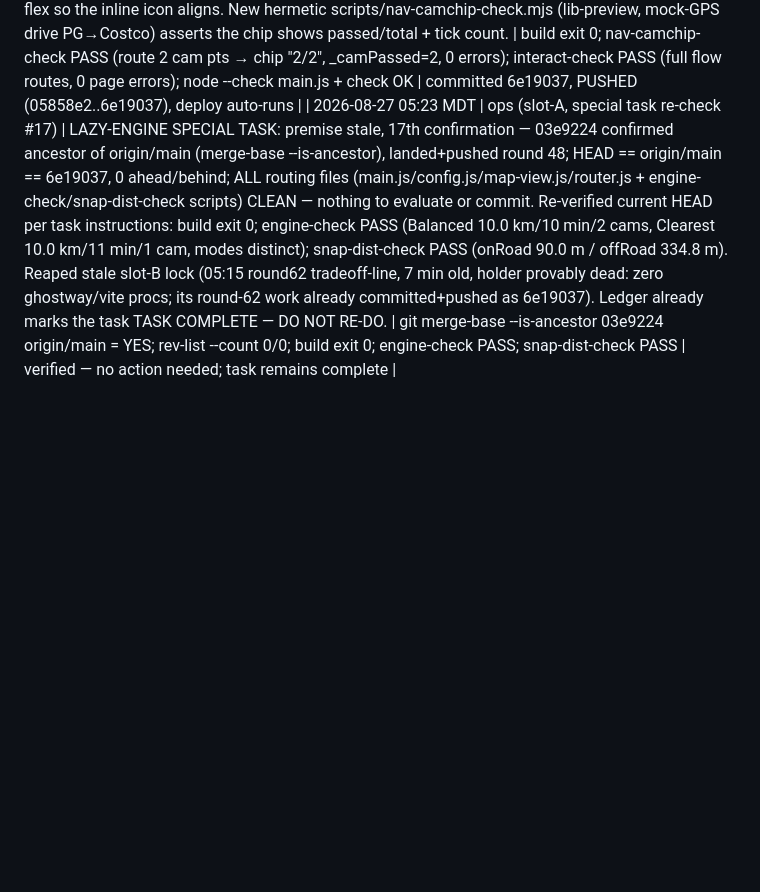
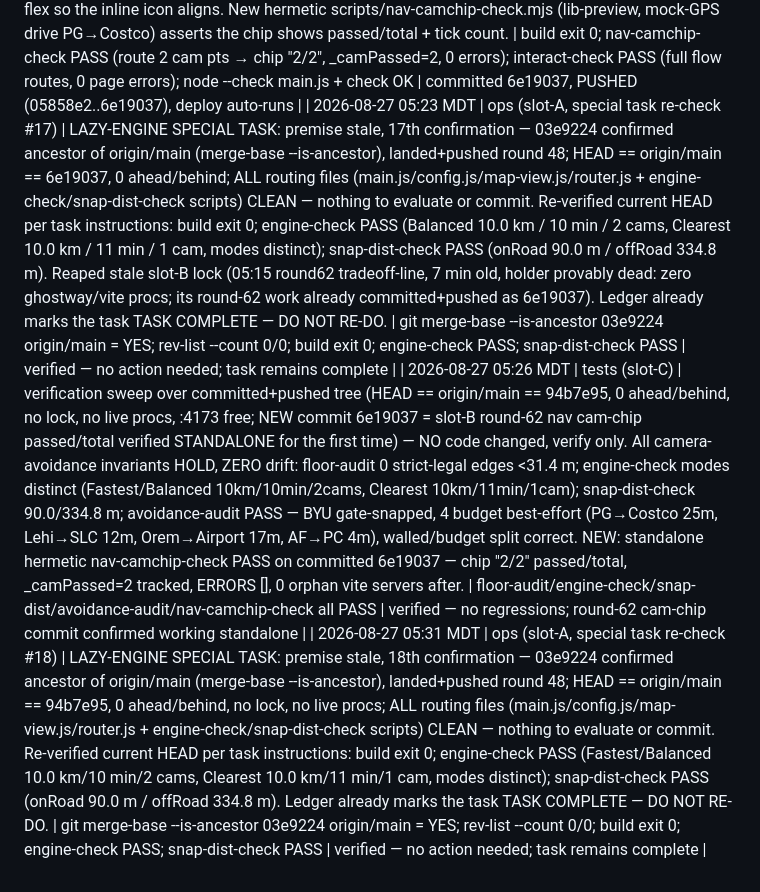
Before and after one commit to DeseretSaint/ghostway, a Markdown page: GHOSTWAY-LOOP.md, the part around the change. Drawn GitHub-style; blank space fills up the shorter version.

Commit message:
ledger: slot-A lazy-engine re-check #18 — premise stale, task remains complete (03e9224 on origin/main)

```diff
--- a/GHOSTWAY-LOOP.md
+++ b/GHOSTWAY-LOOP.md
@@ -596,4 +596,6 @@ block on these — it queues and moves on.
 | 2026-08-27 05:15 MDT | ops (slot-A, special task re-check #16) | LAZY-ENGINE SPECIAL TASK: premise stale, 16th confirmation — 03e9224 confirmed on origin/main (git branch -r --contains), landed+pushed round 48; working tree 100% clean (git status --porcelain empty), no lock, no live procs; ALL routing files (main.js/config.js/map-view.js/router.js + engine-check/snap-dist-check scripts) CLEAN — nothing to evaluate or commit. Re-verified current HEAD per task instructions: build exit 0; engine-check PASS (Balanced 10.0 km/10 min/2 cams, Clearest 10.0 km/11 min/1 cam, modes distinct); snap-dist-check PASS (onRoad 90.0 m / offRoad 334.8 m). Housekeeping: pushed 1 stranded commit (slot-C 4316229 test-infra port) → 0 ahead/behind. Ledger already marks the task TASK COMPLETE — DO NOT RE-DO. | git branch -r --contains 03e9224 = origin/main; rev-list --count 0/0 after push; build exit 0; engine-check PASS; snap-dist-check PASS | verified — no action needed; task remains complete |
 | 2026-08-27 05:16 MDT | tests (slot-C) | verification sweep over committed tree (HEAD == origin/main == 05858e2, 0 ahead/behind; fresh slot-B lock 05:15 "round62 tradeoff-line" present but holder PROVABLY DEAD — zero ghostway/vite/puppeteer procs → research-only, no build/preview/edits) — NO code changed, verify only. All camera-avoidance invariants HOLD, ZERO drift: floor-audit 0 strict-legal edges <31.4 m (273 in 30-40 m bucket); engine-check modes distinct (Fastest/Balanced 10km/10min/2cams, Clearest 10km/11min/1cam); snap-dist-check 90.0/334.8 m; avoidance-audit PASS — BYU gate-snapped (Clearest mid-route min 40 m, clear to within ~118 m), 4 budget best-effort correctly labeled (PG→Costco 25m, Lehi→SLC 12m, Orem→Airport 17m, AF→PC 4m), 132,158 ALPR cams indexed, walled/budget split correct. Left slot-B's freshly-mtime-but-dead lock untouched (not mine; zero edits performed). | floor-audit/engine-check/snap-dist-check/avoidance-audit all PASS | verified — no regressions, nothing new |
 | 2026-08-27 05:18 MDT | ux (slot-B round 62) | live nav camera chip now shows **passed/total** (e.g. `2/2`) instead of just a running tally, and switches to a prominent `⚠ Cam 200 m` form when a camera is within 250 m (Maps-parity "camera ahead" visibility). `updateCamChip` now stores `app._camPassed`; the arrival screen ("You've arrived") reports the **actual** tracked camera count instead of the planned estimate (mission honesty). `.cam-chip` is now inline-flex so the inline icon aligns. New hermetic scripts/nav-camchip-check.mjs (lib-preview, mock-GPS drive PG→Costco) asserts the chip shows passed/total + tick count. | build exit 0; nav-camchip-check PASS (route 2 cam pts → chip "2/2", _camPassed=2, 0 errors); interact-check PASS (full flow routes, 0 page errors); node --check main.js + check OK | committed 6e19037, PUSHED (05858e2..6e19037), deploy auto-runs |
-| 2026-08-27 05:23 MDT | ops (slot-A, special task re-check #17) | LAZY-ENGINE SPECIAL TASK: premise stale, 17th confirmation — 03e9224 confirmed ancestor of origin/main (merge-base --is-ancestor), landed+pushed round 48; HEAD == origin/main == 6e19037, 0 ahead/behind; ALL routing files (main.js/config.js/map-view.js/router.js + engine-check/snap-dist-check scripts) CLEAN — nothing to evaluate or commit. Re-verified current HEAD per task instructions: build exit 0; engine-check PASS (Balanced 10.0 km/10 min/2 cams, Clearest 10.0 km/11 min/1 cam, modes distinct); snap-dist-check PASS (onRoad 90.0 m / offRoad 334.8 m). Reaped stale slot-B lock (05:15 round62 tradeoff-line, 7 min old, holder provably dead: zero ghostway/vite procs; its round-62 work already committed+pushed as 6e19037). Ledger already marks the task TASK COMPLETE — DO NOT RE-DO. | git merge-base --is-ancestor 03e9224 origin/main = YES; rev-list --count 0/0; build exit 0; engine-check PASS; snap-dist-check PASS | verified — no action needed; task remains complete |
+| 2026-08-27 05:23 MDT | ops (slot-A, special task re-check #17) | LAZY-ENGINE SPECIAL TASK: premise stale, 17th confirmation — 03e9224 confirmed ancestor of origin/main (merge-base --is-ancestor), landed+pushed round 48; HEAD == origin/main == 6e19037, 0 ahead/behind; ALL routing files (main.js/config.js/map-view.js/router.js + engine-check/snap-dist-check scripts) CLEAN — nothing to evaluate or commit. Re-verified current HEAD per task instructions: build exit 0; engine-check PASS (Balanced 10.0 km / 10 min / 2 cams, Clearest 10.0 km / 11 min / 1 cam, modes distinct); snap-dist-check PASS (onRoad 90.0 m / offRoad 334.8 m). Reaped stale slot-B lock (05:15 round62 tradeoff-line, 7 min old, holder provably dead: zero ghostway/vite procs; its round-62 work already committed+pushed as 6e19037). Ledger already marks the task TASK COMPLETE — DO NOT RE-DO. | git merge-base --is-ancestor 03e9224 origin/main = YES; rev-list --count 0/0; build exit 0; engine-check PASS; snap-dist-check PASS | verified — no action needed; task remains complete |
+| 2026-08-27 05:26 MDT | tests (slot-C) | verification sweep over committed+pushed tree (HEAD == origin/main == 94b7e95, 0 ahead/behind, no lock, no live procs, :4173 free; NEW commit 6e19037 = slot-B round-62 nav cam-chip passed/total verified STANDALONE for the first time) — NO code changed, verify only. All camera-avoidance invariants HOLD, ZERO drift: floor-audit 0 strict-legal edges <31.4 m; engine-check modes distinct (Fastest/Balanced 10km/10min/2cams, Clearest 10km/11min/1cam); snap-dist-check 90.0/334.8 m; avoidance-audit PASS — BYU gate-snapped, 4 budget best-effort (PG→Costco 25m, Lehi→SLC 12m, Orem→Airport 17m, AF→PC 4m), walled/budget split correct. NEW: standalone hermetic nav-camchip-check PASS on committed 6e19037 — chip "2/2" passed/total, _camPassed=2 tracked, ERRORS [], 0 orphan vite servers after. | floor-audit/engine-check/snap-dist/avoidance-audit/nav-camchip-check all PASS | verified — no regressions; round-62 cam-chip commit confirmed working standalone |
+| 2026-08-27 05:31 MDT | ops (slot-A, special task re-check #18) | LAZY-ENGINE SPECIAL TASK: premise stale, 18th confirmation — 03e9224 confirmed ancestor of origin/main (merge-base --is-ancestor), landed+pushed round 48; HEAD == origin/main == 94b7e95, 0 ahead/behind, no lock, no live procs; ALL routing files (main.js/config.js/map-view.js/router.js + engine-check/snap-dist-check scripts) CLEAN — nothing to evaluate or commit. Re-verified current HEAD per task instructions: build exit 0; engine-check PASS (Fastest/Balanced 10.0 km/10 min/2 cams, Clearest 10.0 km/11 min/1 cam, modes distinct); snap-dist-check PASS (onRoad 90.0 m / offRoad 334.8 m). Ledger already marks the task TASK COMPLETE — DO NOT RE-DO. | git merge-base --is-ancestor 03e9224 origin/main = YES; rev-list --count 0/0; build exit 0; engine-check PASS; snap-dist-check PASS | verified — no action needed; task remains complete |
```
